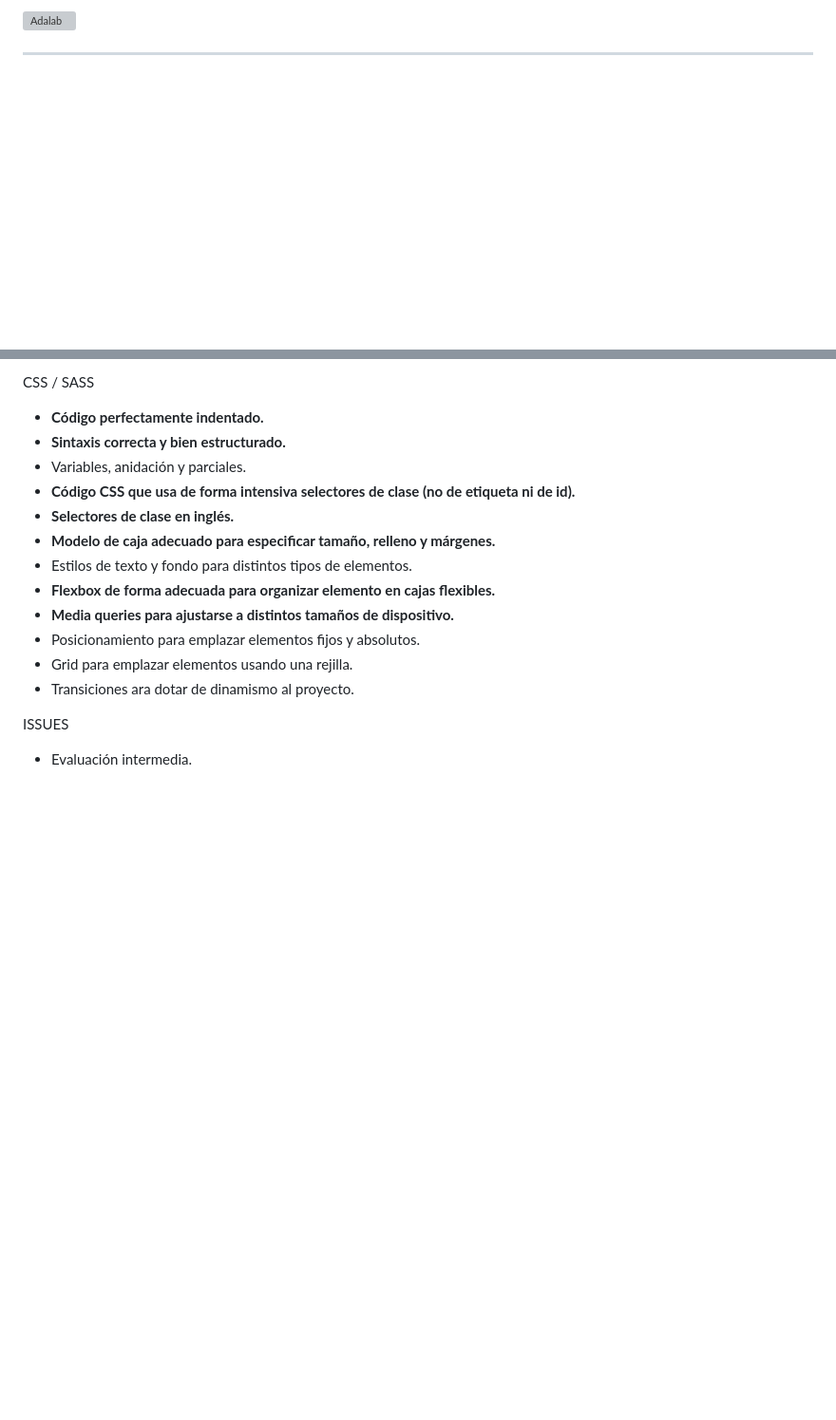
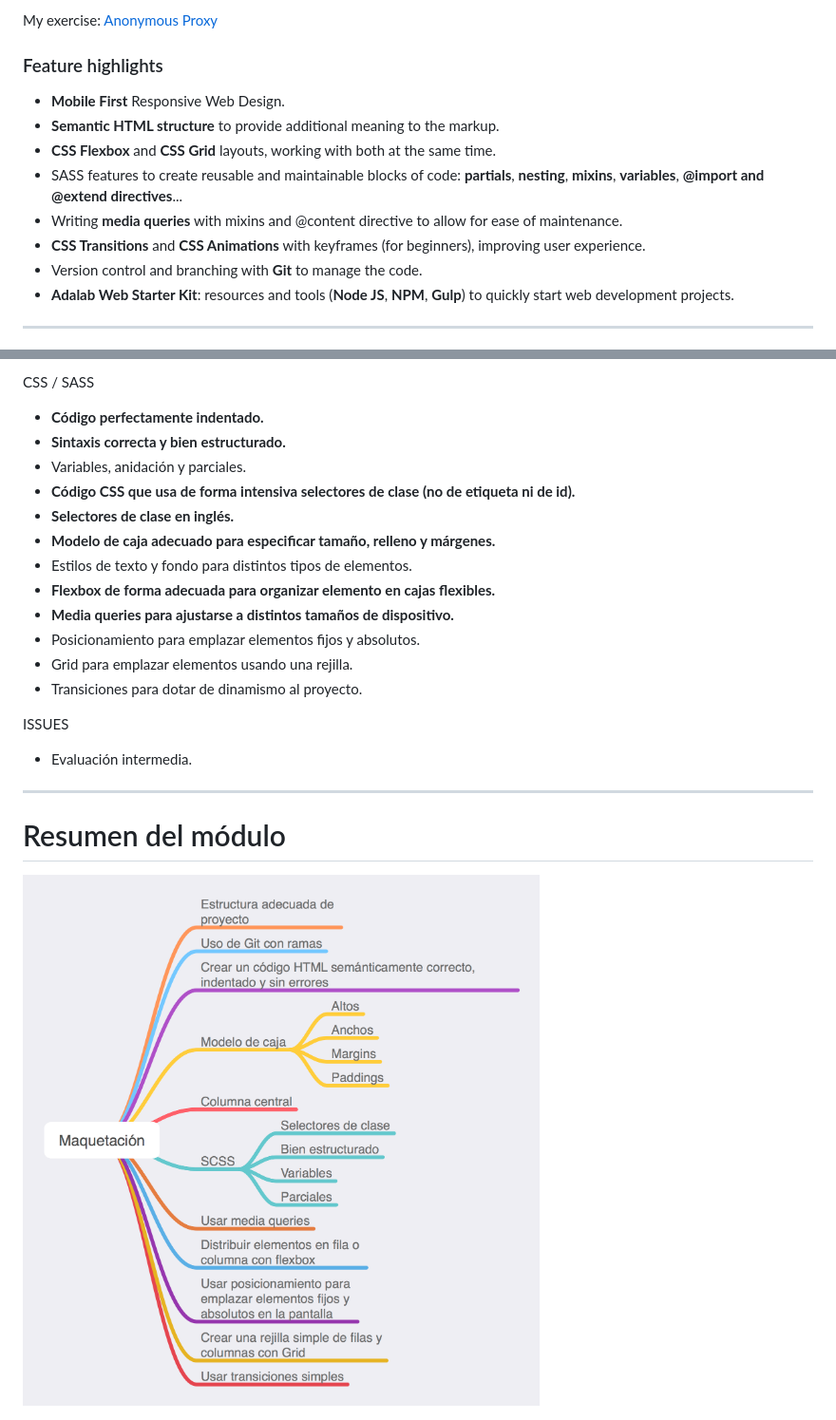
Before and after one commit to Adalab/modulo-1-evaluacion-final-mararochafernandez, a Markdown page: README.md, 2 parts joined by grey strips. Shown: that part at 95% size. Rendered like a GitHub page; pictures changed too: modulo-1-resumen.png (added); blank space fills up the shorter version; grey boxes are pictures that could not be loaded.

```diff
--- a/README.md
+++ b/README.md
@@ -1,4 +1,15 @@
-![Adalab](https://beta.adalab.es/resources/images/adalab-logo-155x61-bg-white.png)
+My exercise: [Anonymous Proxy](http://beta.adalab.es/modulo-1-evaluacion-final-mararochafernandez/)
+
+### Feature highlights
+
+- **Mobile First** Responsive Web Design.
+- **Semantic HTML structure** to provide additional meaning to the markup.
+- **CSS Flexbox** and **CSS Grid** layouts, working with both at the same time.
+- SASS features to create reusable and maintainable blocks of code: **partials**, **nesting**, **mixins**, **variables**, **@import and @extend directives**...
+- Writing **media queries** with mixins and @content directive to allow for ease of maintenance.
+- **CSS Transitions** and **CSS Animations** with keyframes (for beginners), improving user experience.
+- Version control and branching with **Git** to manage the code.
+- **Adalab Web Starter Kit**: resources and tools (**Node JS**, **NPM**, **Gulp**) to quickly start web development projects.
 
 ---
 
@@ -88,8 +99,14 @@ CSS / SASS
 - **Media queries para ajustarse a distintos tamaños de dispositivo.**
 - Posicionamiento para emplazar elementos fijos y absolutos.
 - Grid para emplazar elementos usando una rejilla.
-- Transiciones ara dotar de dinamismo al proyecto.
+- Transiciones para dotar de dinamismo al proyecto.
 
 ISSUES
 
 - Evaluación intermedia.
+
+---
+
+# Resumen del módulo
+
+<img src="./modulo-1-resumen.png" alt="Module summary"/>
```
Also changed, not shown: other parts of README.md (+1 -1 lines).
